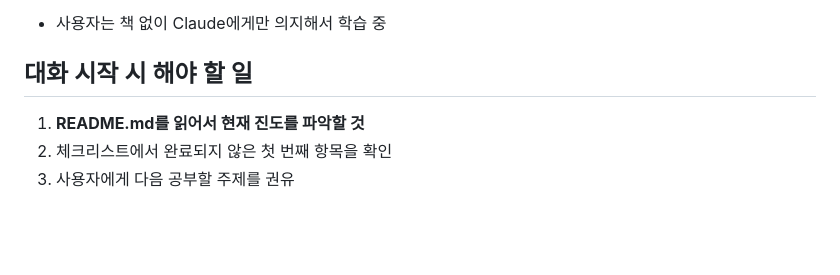
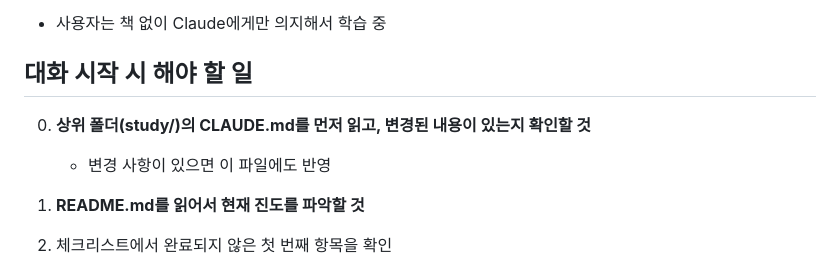
Before and after one commit to rometemp0613/git-study, a Markdown page: CLAUDE.md, the part around the change. GitHub-like rendering; blank space fills up the shorter version.

Commit message:
docs: 상위 폴더 확인 지침 추가
- 대화 시작 시 study/CLAUDE.md 먼저 읽기
- 변경 사항 있으면 반영

Co-Authored-By: Claude Opus 4.5 <noreply@anthropic.com>

```diff
--- a/CLAUDE.md
+++ b/CLAUDE.md
@@ -6,6 +6,9 @@
 - 사용자는 책 없이 Claude에게만 의지해서 학습 중
 
 ## 대화 시작 시 해야 할 일
+
+0. **상위 폴더(study/)의 CLAUDE.md를 먼저 읽고, 변경된 내용이 있는지 확인할 것**
+   - 변경 사항이 있으면 이 파일에도 반영
 
 1. **README.md를 읽어서 현재 진도를 파악할 것**
 2. 체크리스트에서 완료되지 않은 첫 번째 항목을 확인
```
